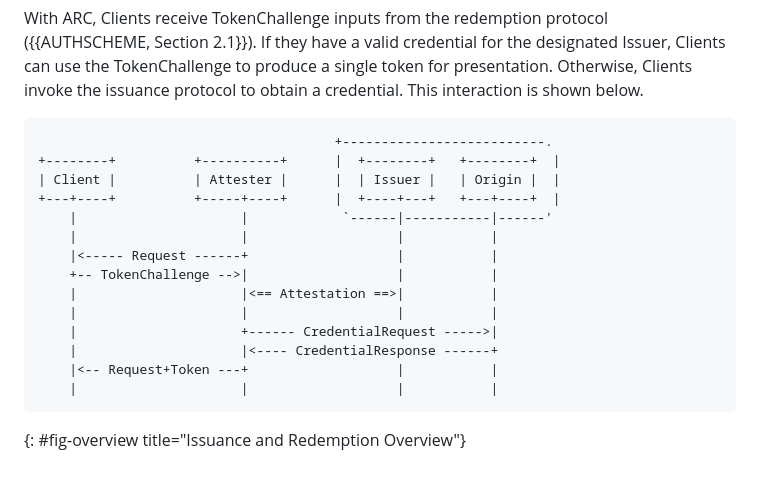
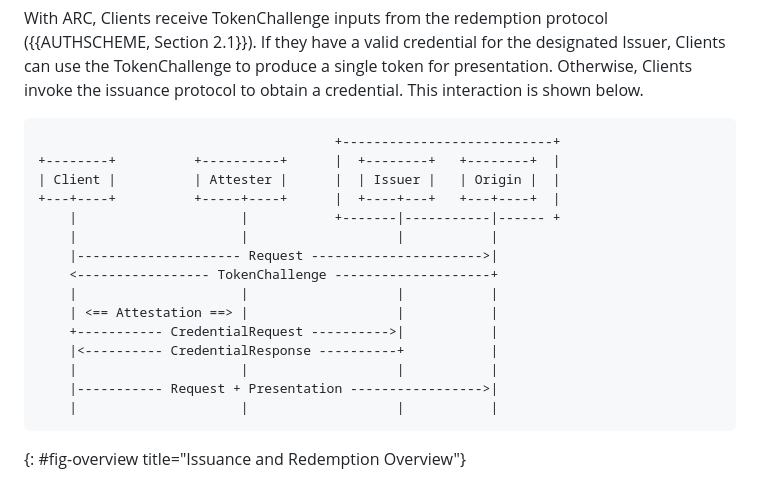
Before and after one commit to chris-wood/draft-arc, a Markdown page: draft-yun-privacypass-arc.md, the part around the change. Rendered like a GitHub page.

Commit message:
Update privacy pass issuance diagram

```diff
--- a/draft-yun-privacypass-arc.md
+++ b/draft-yun-privacypass-arc.md
@@ -128,19 +128,20 @@ presentation. Otherwise, Clients invoke the issuance protocol to obtain a
 credential. This interaction is shown below.
 
 ~~~ aasvg
-                                      +--------------------------.
+                                      +---------------------------+
 +--------+          +----------+      |  +--------+   +--------+  |
 | Client |          | Attester |      |  | Issuer |   | Origin |  |
 +---+----+          +-----+----+      |  +----+---+   +---+----+  |
-    |                     |            `------|-----------|------'
+    |                     |           +-------|-----------|------ +
     |                     |                   |           |
-    |<----- Request ------+                   |           |
-    +-- TokenChallenge -->|                   |           |
-    |                     |<== Attestation ==>|           |
+    |--------------------- Request ---------------------->|
+    <----------------- TokenChallenge --------------------+
     |                     |                   |           |
-    |                     +------ CredentialRequest ----->|
-    |                     |<---- CredentialResponse ------+
-    |<-- Request+Token ---+                   |           |
+    | <== Attestation ==> |                   |           |
+    +----------- CredentialRequest ---------->|           |
+    |<---------- CredentialResponse ----------+           |
+    |                     |                   |           |
+    |----------- Request + Presentation ----------------->|
     |                     |                   |           |
 ~~~
 {: #fig-overview title="Issuance and Redemption Overview"}
```
